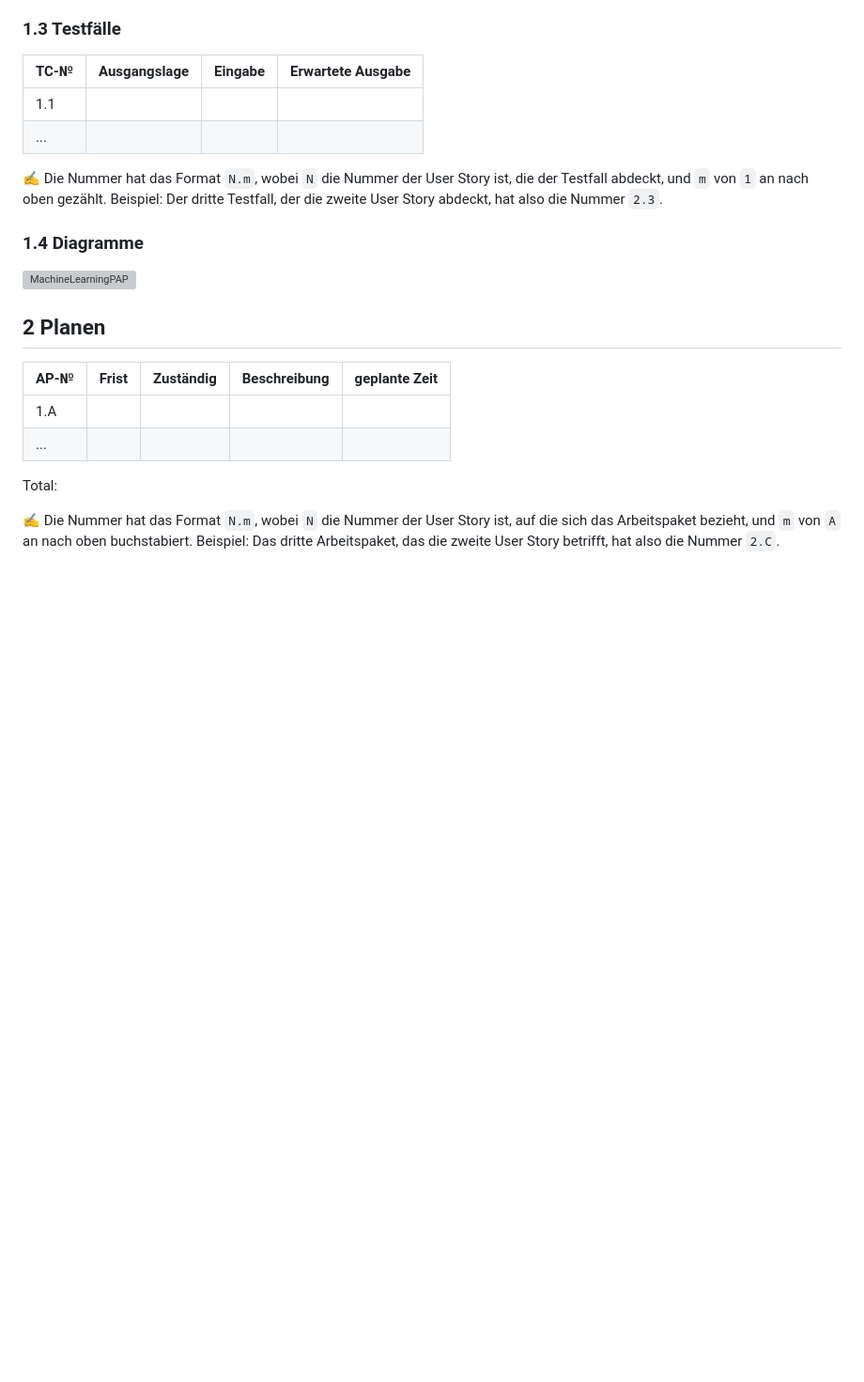
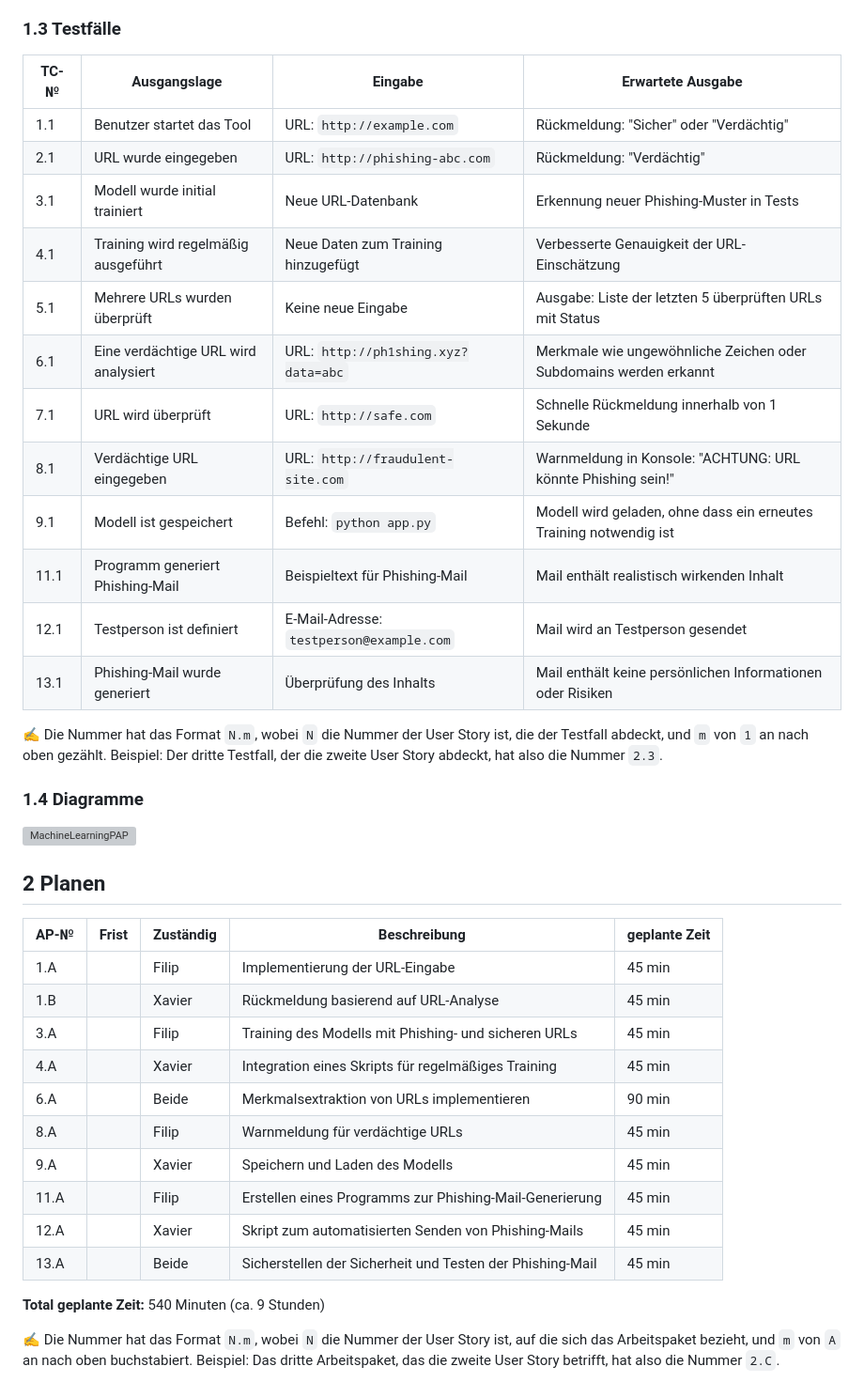
Before and after one commit to dexav/ILA3_Projekt2, a Markdown page: README.md, the part around the change. Shown at 94% size. Rendered like a GitHub page; blank space fills up the shorter version; grey boxes are pictures that could not be loaded.

Commit message:
PLanen und Testfälle

```diff
--- a/README.md
+++ b/README.md
@@ -50,10 +50,20 @@ Wir arbeiten in Visual studio code mit der Programmiersprache Python.
 
 ### 1.3 Testfälle
 
-| TC-№ | Ausgangslage | Eingabe | Erwartete Ausgabe |
-| ---- | ------------ | ------- | ----------------- |
-| 1.1  |              |         |                   |
-| ...  |              |         |                   |
+| TC-№  | Ausgangslage                                       | Eingabe                                 | Erwartete Ausgabe                                                   |
+|-------|----------------------------------------------------|-----------------------------------------|----------------------------------------------------------------------|
+| 1.1   | Benutzer startet das Tool                         | URL: `http://example.com`               | Rückmeldung: "Sicher" oder "Verdächtig"                             |
+| 2.1   | URL wurde eingegeben                              | URL: `http://phishing-abc.com`          | Rückmeldung: "Verdächtig"                                           |
+| 3.1   | Modell wurde initial trainiert                    | Neue URL-Datenbank                      | Erkennung neuer Phishing-Muster in Tests                            |
+| 4.1   | Training wird regelmäßig ausgeführt               | Neue Daten zum Training hinzugefügt     | Verbesserte Genauigkeit der URL-Einschätzung                       |
+| 5.1   | Mehrere URLs wurden überprüft                     | Keine neue Eingabe                      | Ausgabe: Liste der letzten 5 überprüften URLs mit Status            |
+| 6.1   | Eine verdächtige URL wird analysiert              | URL: `http://ph1shing.xyz?data=abc`     | Merkmale wie ungewöhnliche Zeichen oder Subdomains werden erkannt   |
+| 7.1   | URL wird überprüft                                | URL: `http://safe.com`                  | Schnelle Rückmeldung innerhalb von 1 Sekunde                       |
+| 8.1   | Verdächtige URL eingegeben                        | URL: `http://fraudulent-site.com`       | Warnmeldung in Konsole: "ACHTUNG: URL könnte Phishing sein!"        |
+| 9.1   | Modell ist gespeichert                            | Befehl: `python app.py`                 | Modell wird geladen, ohne dass ein erneutes Training notwendig ist |
+| 11.1  | Programm generiert Phishing-Mail                 | Beispieltext für Phishing-Mail          | Mail enthält realistisch wirkenden Inhalt                          |
+| 12.1  | Testperson ist definiert                          | E-Mail-Adresse: `testperson@example.com`| Mail wird an Testperson gesendet                                   |
+| 13.1  | Phishing-Mail wurde generiert                    | Überprüfung des Inhalts                 | Mail enthält keine persönlichen Informationen oder Risiken          |
 
 ✍️ Die Nummer hat das Format `N.m`, wobei `N` die Nummer der User Story ist, die der Testfall abdeckt, und `m` von `1` an nach oben gezählt. Beispiel: Der dritte Testfall, der die zweite User Story abdeckt, hat also die Nummer `2.3`.
 
@@ -63,12 +73,20 @@ Wir arbeiten in Visual studio code mit der Programmiersprache Python.
 
 ## 2 Planen
 
-| AP-№ | Frist | Zuständig | Beschreibung | geplante Zeit |
-| ---- | ----- | --------- | ------------ | ------------- |
-| 1.A  |       |           |              |               |
-| ...  |       |           |              |               |
+| AP-№  | Frist     | Zuständig        | Beschreibung                                                 | geplante Zeit |
+|-------|-----------|------------------|-------------------------------------------------------------|---------------|
+| 1.A   |    | Filip            | Implementierung der URL-Eingabe                              | 45 min        |
+| 1.B   |    | Xavier           | Rückmeldung basierend auf URL-Analyse                        | 45 min        |
+| 3.A   |    | Filip            | Training des Modells mit Phishing- und sicheren URLs         | 45 min        |
+| 4.A   |   | Xavier           | Integration eines Skripts für regelmäßiges Training          | 45 min        |
+| 6.A   || Beide            | Merkmalsextraktion von URLs implementieren                   | 90 min        |
+| 8.A   |   | Filip            | Warnmeldung für verdächtige URLs                             | 45 min        |
+| 9.A   |    | Xavier           | Speichern und Laden des Modells                              | 45 min        |
+| 11.A  |    | Filip            | Erstellen eines Programms zur Phishing-Mail-Generierung      | 45 min        |
+| 12.A  |   | Xavier           | Skript zum automatisierten Senden von Phishing-Mails         | 45 min        |
+| 13.A  |   | Beide            | Sicherstellen der Sicherheit und Testen der Phishing-Mail    | 45 min        |
 
-Total:
+**Total geplante Zeit:** 540 Minuten (ca. 9 Stunden)
 
 ✍️ Die Nummer hat das Format `N.m`, wobei `N` die Nummer der User Story ist, auf die sich das Arbeitspaket bezieht, und `m` von `A` an nach oben buchstabiert. Beispiel: Das dritte Arbeitspaket, das die zweite User Story betrifft, hat also die Nummer `2.C`.
 
```
